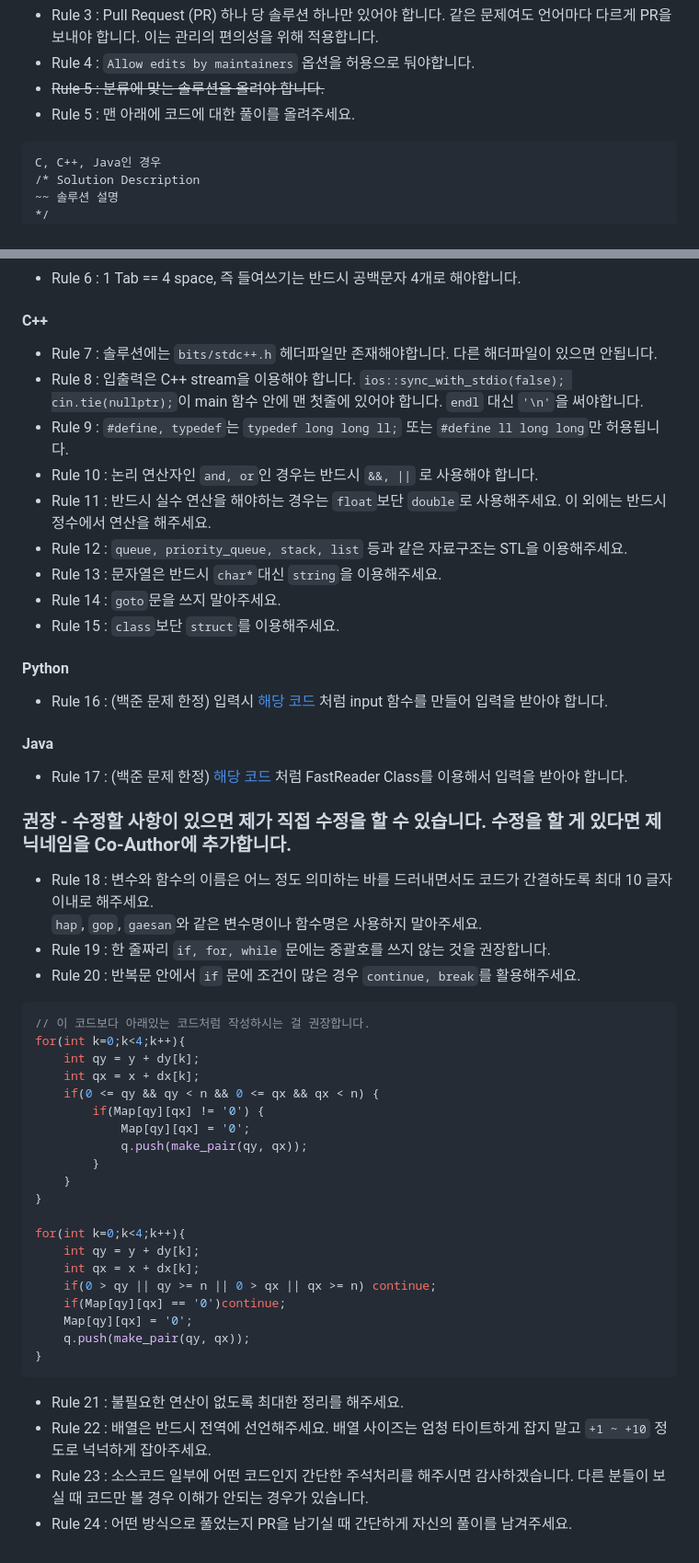
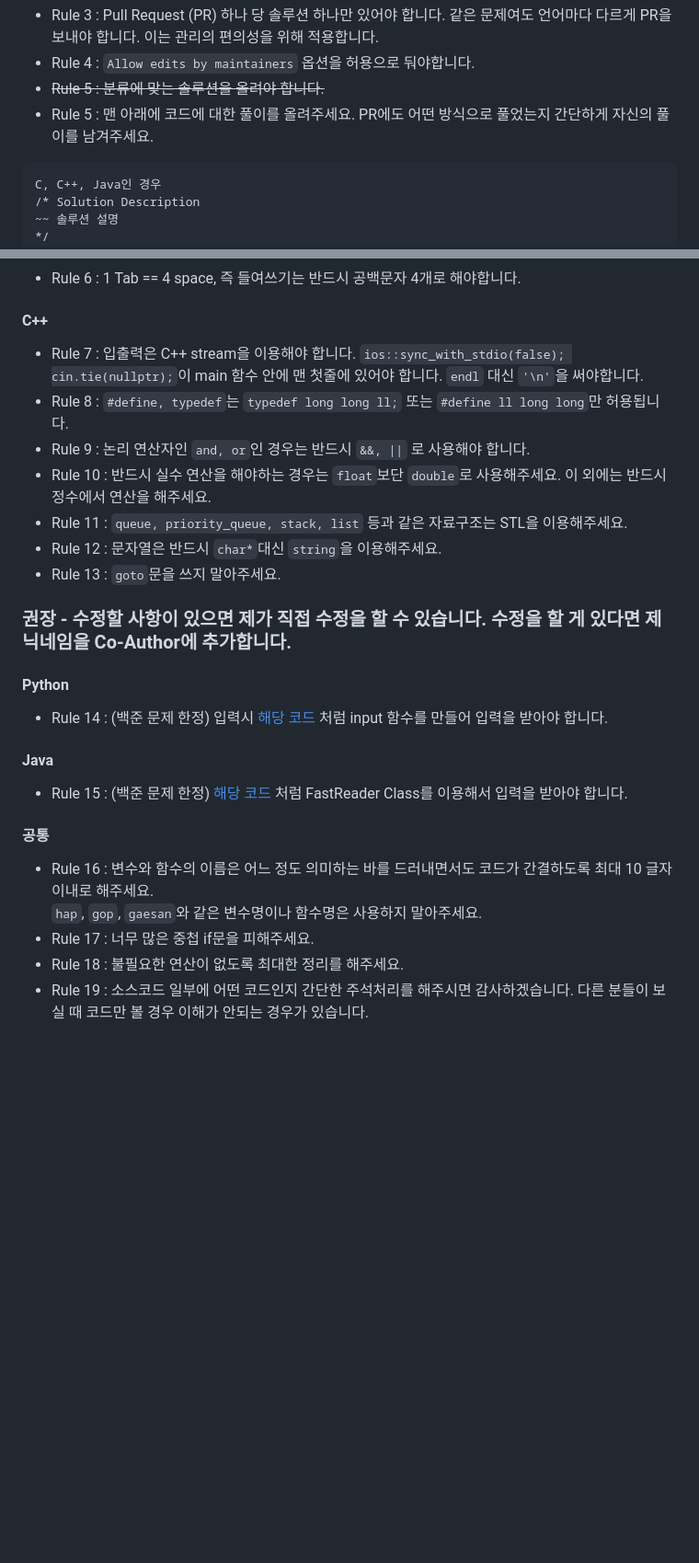
Before and after one commit to tony9402/algorithm-solutions, a Markdown page: README.md, 2 parts joined by grey strips. Shown: that part at 92% size. Rendered like a GitHub page; blank space fills up the shorter version.

Commit message:
Rule 수정

````diff
--- a/README.md
+++ b/README.md
@@ -84,7 +84,7 @@ Pull Request에 대한 설명은 [여기](https://wayhome25.github.io/git/2017/0
 - Rule 3 : Pull Request (PR) 하나 당 솔루션 하나만 있어야 합니다. 같은 문제여도 언어마다 다르게 PR을 보내야 합니다. 이는 관리의 편의성을 위해 적용합니다.
 - Rule 4 : `Allow edits by maintainers` 옵션을 허용으로 둬야합니다.
 - ~~Rule 5 : 분류에 맞는 솔루션을 올려야 합니다.~~
-- Rule 5 : 맨 아래에 코드에 대한 풀이를 올려주세요.
+- Rule 5 : 맨 아래에 코드에 대한 풀이를 올려주세요. PR에도 어떤 방식으로 풀었는지 간단하게 자신의 풀이를 남겨주세요.
 
 ```text
 C, C++, Java인 경우
@@ -104,54 +104,28 @@ Python인 경우
 
 #### C++
 
-- Rule 7 : 솔루션에는 `bits/stdc++.h` 헤더파일만 존재해야합니다. 다른 해더파일이 있으면 안됩니다.
-- Rule 8 : 입출력은 C++ stream을 이용해야 합니다. `ios::sync_with_stdio(false); cin.tie(nullptr);`이 main 함수 안에 맨 첫줄에 있어야 합니다. `endl` 대신 `'\n'`을 써야합니다.
-- Rule 9 : `#define, typedef`는 `typedef long long ll;` 또는 `#define ll long long`만 허용됩니다.
-- Rule 10 : 논리 연산자인 `and, or`인 경우는 반드시 `&&, ||` 로 사용해야 합니다.
-- Rule 11 : 반드시 실수 연산을 해야하는 경우는 `float`보단 `double`로 사용해주세요. 이 외에는 반드시 정수에서 연산을 해주세요.
-- Rule 12 : `queue, priority_queue, stack, list` 등과 같은 자료구조는 STL을 이용해주세요.
-- Rule 13 : 문자열은 반드시 `char*`대신 `string`을 이용해주세요. <!--*-->
-- Rule 14 : `goto`문을 쓰지 말아주세요.
-- Rule 15 : `class`보단 `struct`를 이용해주세요.
+- Rule 7 : 입출력은 C++ stream을 이용해야 합니다. `ios::sync_with_stdio(false); cin.tie(nullptr);`이 main 함수 안에 맨 첫줄에 있어야 합니다. `endl` 대신 `'\n'`을 써야합니다.
+- Rule 8 : `#define, typedef`는 `typedef long long ll;` 또는 `#define ll long long`만 허용됩니다.
+- Rule 9 : 논리 연산자인 `and, or`인 경우는 반드시 `&&, ||` 로 사용해야 합니다.
+- Rule 10 : 반드시 실수 연산을 해야하는 경우는 `float`보단 `double`로 사용해주세요. 이 외에는 반드시 정수에서 연산을 해주세요.
+- Rule 11 : `queue, priority_queue, stack, list` 등과 같은 자료구조는 STL을 이용해주세요.
+- Rule 12 : 문자열은 반드시 `char*`대신 `string`을 이용해주세요.
+- Rule 13 : `goto`문을 쓰지 말아주세요.
+
+### 권장 - 수정할 사항이 있으면 제가 직접 수정을 할 수 있습니다. 수정을 할 게 있다면 제 닉네임을 Co-Author에 추가합니다.
 
 #### Python
 
-- Rule 16 : (백준 문제 한정) 입력시 [해당 코드](http://boj.kr/e94b3c2e8dce4332b75806ff58c2981d) 처럼 input 함수를 만들어 입력을 받아야 합니다.
+- Rule 14 : (백준 문제 한정) 입력시 [해당 코드](http://boj.kr/e94b3c2e8dce4332b75806ff58c2981d) 처럼 input 함수를 만들어 입력을 받아야 합니다.
 
 #### Java
 
-- Rule 17 : (백준 문제 한정) [해당 코드](http://boj.kr/474912cdad044873b6aa14e34643f7b7) 처럼 FastReader Class를 이용해서 입력을 받아야 합니다.
+- Rule 15 : (백준 문제 한정) [해당 코드](http://boj.kr/474912cdad044873b6aa14e34643f7b7) 처럼 FastReader Class를 이용해서 입력을 받아야 합니다.
 
-### 권장 - 수정할 사항이 있으면 제가 직접 수정을 할 수 있습니다. 수정을 할 게 있다면 제 닉네임을 Co-Author에 추가합니다.
+#### 공통
 
-- Rule 18 : 변수와 함수의 이름은 어느 정도 의미하는 바를 드러내면서도 코드가 간결하도록 최대 10 글자 이내로 해주세요.
+- Rule 16 : 변수와 함수의 이름은 어느 정도 의미하는 바를 드러내면서도 코드가 간결하도록 최대 10 글자 이내로 해주세요.
   `hap`, `gop`, `gaesan`와 같은 변수명이나 함수명은 사용하지 말아주세요.
-- Rule 19 : 한 줄짜리 `if, for, while` 문에는 중괄호를 쓰지 않는 것을 권장합니다.
-- Rule 20 : 반복문 안에서 `if` 문에 조건이 많은 경우 `continue, break`를 활용해주세요.
-
-```cpp
-// 이 코드보다 아래있는 코드처럼 작성하시는 걸 권장합니다.
-for(int k=0;k<4;k++){
-    int qy = y + dy[k];
-    int qx = x + dx[k];
-    if(0 <= qy && qy < n && 0 <= qx && qx < n) {
-        if(Map[qy][qx] != '0') {
-            Map[qy][qx] = '0';
-            q.push(make_pair(qy, qx));
-        }
-    }
-}
-
-for(int k=0;k<4;k++){
-    int qy = y + dy[k];
-    int qx = x + dx[k];
-    if(0 > qy || qy >= n || 0 > qx || qx >= n) continue;
-    if(Map[qy][qx] == '0')continue;
-    Map[qy][qx] = '0';
-    q.push(make_pair(qy, qx));
-}
-```
-- Rule 21 : 불필요한 연산이 없도록 최대한 정리를 해주세요.
-- Rule 22 : 배열은 반드시 전역에 선언해주세요. 배열 사이즈는 엄청 타이트하게 잡지 말고 `+1 ~ +10` 정도로 넉넉하게 잡아주세요.
-- Rule 23 : 소스코드 일부에 어떤 코드인지 간단한 주석처리를 해주시면 감사하겠습니다. 다른 분들이 보실 때 코드만 볼 경우 이해가 안되는 경우가 있습니다.
-- Rule 24 : 어떤 방식으로 풀었는지 PR을 남기실 때 간단하게 자신의 풀이를 남겨주세요.
+- Rule 17 : 너무 많은 중첩 if문을 피해주세요.
+- Rule 18 : 불필요한 연산이 없도록 최대한 정리를 해주세요.
+- Rule 19 : 소스코드 일부에 어떤 코드인지 간단한 주석처리를 해주시면 감사하겠습니다. 다른 분들이 보실 때 코드만 볼 경우 이해가 안되는 경우가 있습니다.
````
